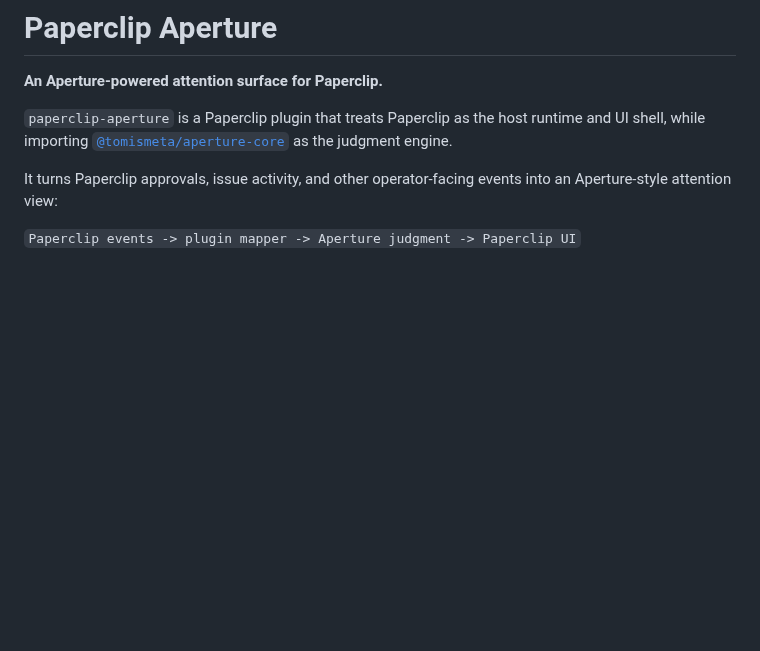
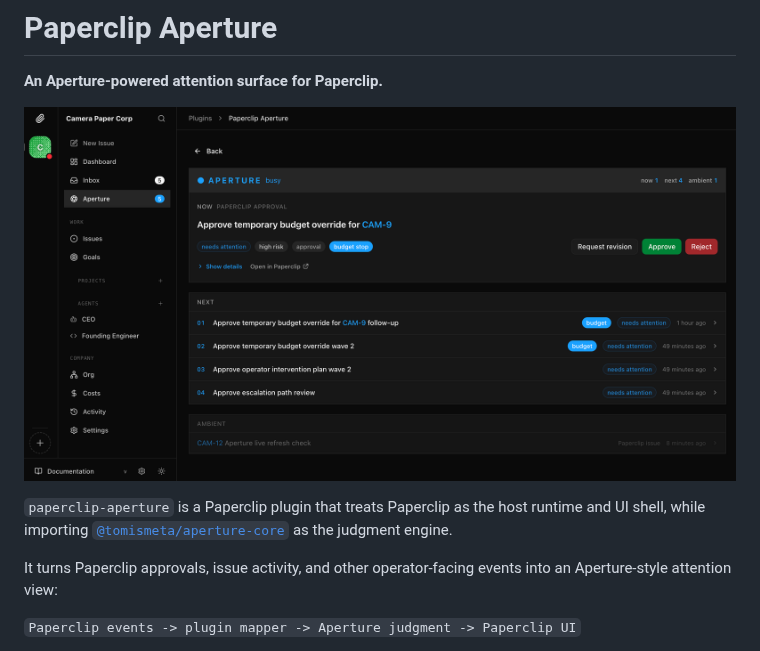
Before and after one commit to tomismeta/paperclip-aperture, a Markdown page: README.md, the part around the change. Rendered like a GitHub page; pictures changed too: docs/assets/paperclip-aperture.png (added); blank space fills up the shorter version.

```diff
--- a/README.md
+++ b/README.md
@@ -1,6 +1,8 @@
 # Paperclip Aperture
 
 **An Aperture-powered attention surface for Paperclip.**
+
+![Paperclip Aperture screenshot](./docs/assets/paperclip-aperture.png)
 
 `paperclip-aperture` is a Paperclip plugin that treats Paperclip as the host runtime and UI shell, while importing [`@tomismeta/aperture-core`](https://www.npmjs.com/package/@tomismeta/aperture-core) as the judgment engine.
 
```
Also changed, not shown: 8 other files.
